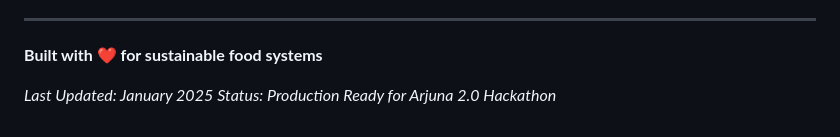
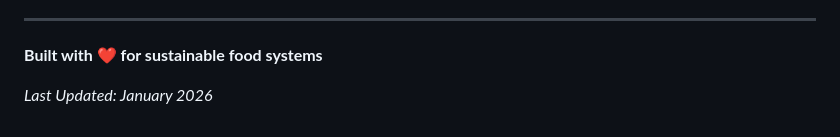
Before and after one commit to real-horizon02/Food-Waste-Management-Project-, a Markdown page: README.md, the part around the change. GitHub-like rendering.

```diff
--- a/README.md
+++ b/README.md
@@ -620,5 +620,4 @@ We welcome contributions! To contribute:
 
 **Built with ❤️ for sustainable food systems**
 
-*Last Updated: January 2025*
-*Status: Production Ready for Arjuna 2.0 Hackathon*
+*Last Updated: January 2026*
```
